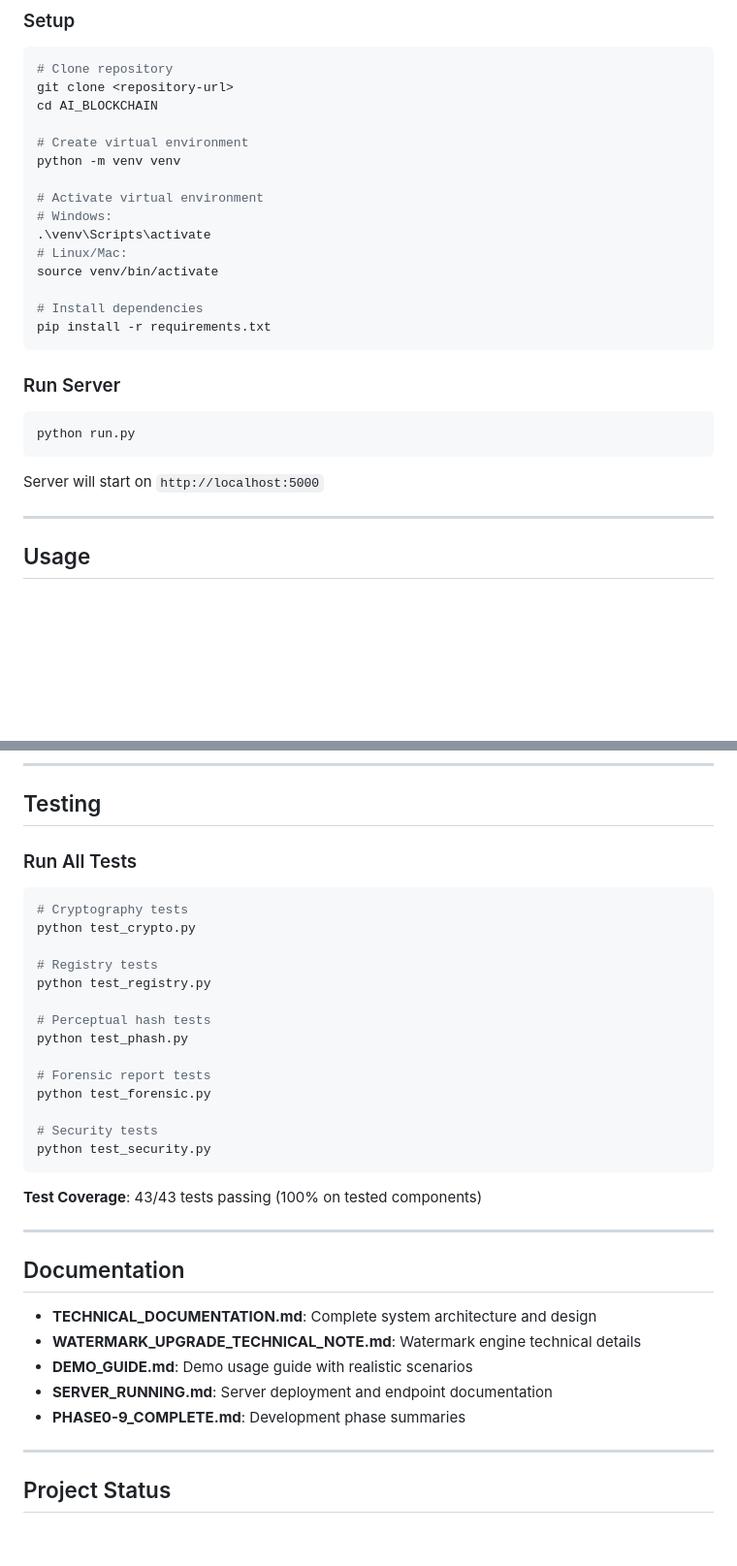
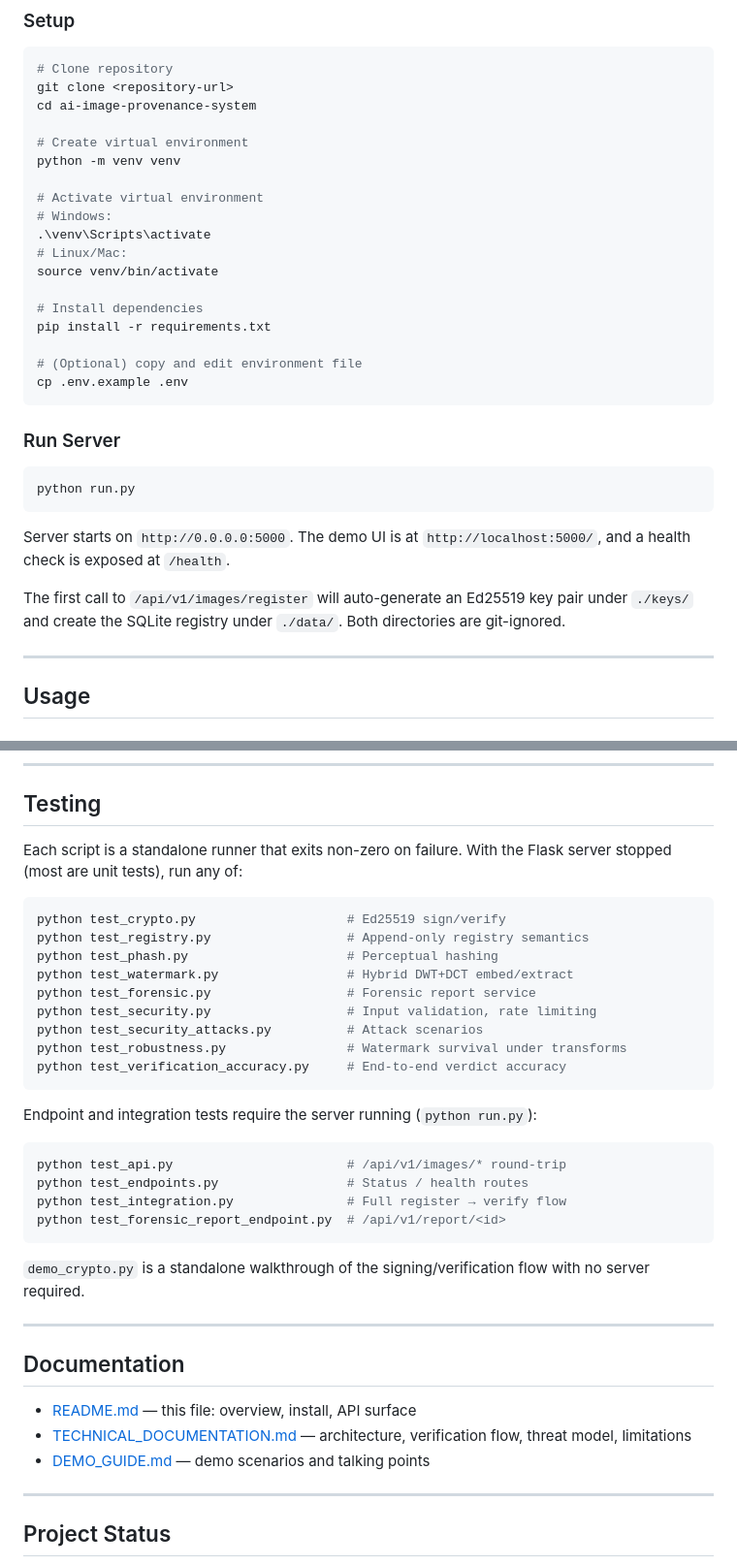
Before and after one commit to Vishnunetaran/ai-image-provenance-system, a Markdown page: README.md, 2 parts joined by grey strips. Shown at 97% size. Drawn GitHub-style; blank space fills up the shorter version.

````diff
--- a/README.md
+++ b/README.md
@@ -258,7 +251,7 @@ This system is **conceptually aligned** with cryptographic provenance models use
 ```bash
 # Clone repository
 git clone <repository-url>
-cd AI_BLOCKCHAIN
+cd ai-image-provenance-system
 
 # Create virtual environment
 python -m venv venv
@@ -271,6 +264,9 @@ source venv/bin/activate
 
 # Install dependencies
 pip install -r requirements.txt
+
+# (Optional) copy and edit environment file
+cp .env.example .env
 ```
 
 ### Run Server
@@ -279,7 +275,9 @@ pip install -r requirements.txt
 python run.py
 ```
 
-Server will start on `http://localhost:5000`
+Server starts on `http://0.0.0.0:5000`. The demo UI is at `http://localhost:5000/`, and a health check is exposed at `/health`.
+
+The first call to `/api/v1/images/register` will auto-generate an Ed25519 key pair under `./keys/` and create the SQLite registry under `./data/`. Both directories are git-ignored.
 
 ---
 
@@ -331,36 +329,38 @@ print(f"Watermark Present: {result['verification']['watermark_extracted']}")
 
 ## Testing
 
-### Run All Tests
+Each script is a standalone runner that exits non-zero on failure. With the Flask server stopped (most are unit tests), run any of:
 
 ```bash
-# Cryptography tests
-python test_crypto.py
-
-# Registry tests
-python test_registry.py
-
-# Perceptual hash tests
-python test_phash.py
-
-# Forensic report tests
-python test_forensic.py
-
-# Security tests
-python test_security.py
+python test_crypto.py                    # Ed25519 sign/verify
+python test_registry.py                  # Append-only registry semantics
+python test_phash.py                     # Perceptual hashing
+python test_watermark.py                 # Hybrid DWT+DCT embed/extract
+python test_forensic.py                  # Forensic report service
+python test_security.py                  # Input validation, rate limiting
+python test_security_attacks.py          # Attack scenarios
+python test_robustness.py                # Watermark survival under transforms
+python test_verification_accuracy.py     # End-to-end verdict accuracy
 ```
 
-**Test Coverage**: 43/43 tests passing (100% on tested components)
+Endpoint and integration tests require the server running (`python run.py`):
+
+```bash
+python test_api.py                       # /api/v1/images/* round-trip
+python test_endpoints.py                 # Status / health routes
+python test_integration.py               # Full register → verify flow
+python test_forensic_report_endpoint.py  # /api/v1/report/<id>
+```
+
+`demo_crypto.py` is a standalone walkthrough of the signing/verification flow with no server required.
 
 ---
 
 ## Documentation
 
-- **TECHNICAL_DOCUMENTATION.md**: Complete system architecture and design
-- **WATERMARK_UPGRADE_TECHNICAL_NOTE.md**: Watermark engine technical details
-- **DEMO_GUIDE.md**: Demo usage guide with realistic scenarios
-- **SERVER_RUNNING.md**: Server deployment and endpoint documentation
-- **PHASE0-9_COMPLETE.md**: Development phase summaries
+- [README.md](README.md) — this file: overview, install, API surface
+- [TECHNICAL_DOCUMENTATION.md](TECHNICAL_DOCUMENTATION.md) — architecture, verification flow, threat model, limitations
+- [DEMO_GUIDE.md](DEMO_GUIDE.md) — demo scenarios and talking points
 
 ---
 
````
Also changed, not shown: other parts of README.md (+27 -34 lines), DEMO_GUIDE.md (+46 -39 lines), TECHNICAL_DOCUMENTATION.md (+55 -36 lines).
